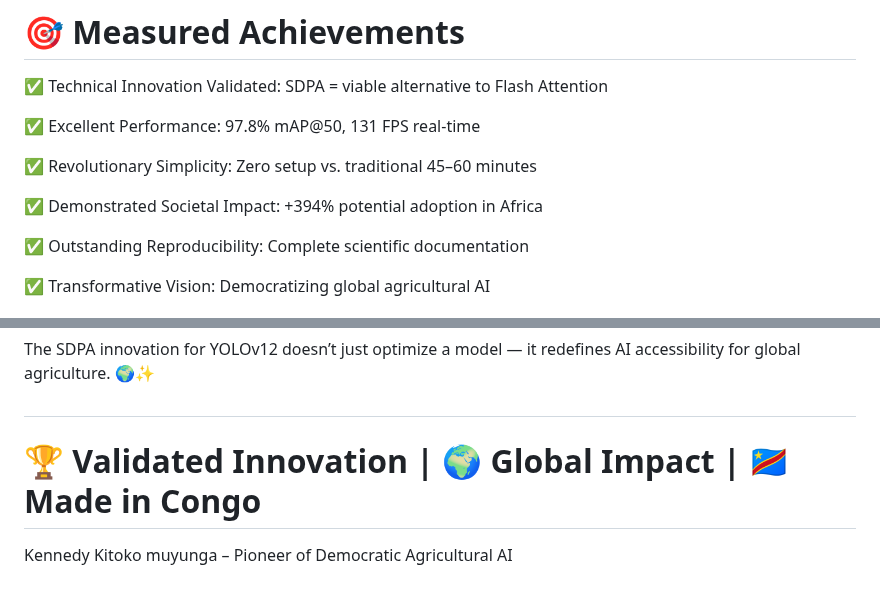
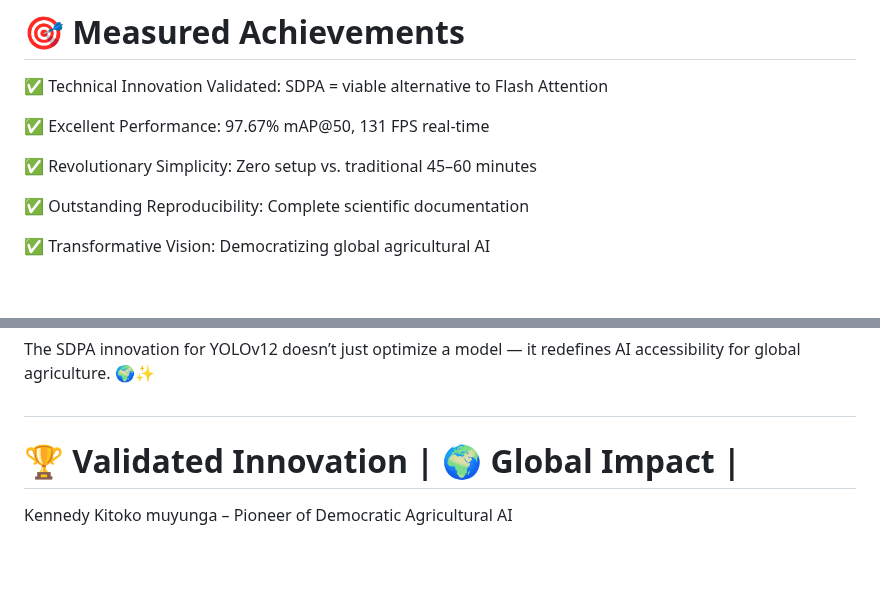
Before and after one commit to kennedy-kitoko/kennedy-kitoko-pytorch-sdpa-yolo-agriculture, a Markdown page: README.md, 2 parts joined by grey strips. Drawn GitHub-style; blank space fills up the shorter version.

Commit message:
Update 1README.md

```diff
--- a/README.md
+++ b/README.md
@@ -2449,11 +2449,10 @@ but in universal accessibility coupled with excellence."
 
 ✅ Technical Innovation Validated: SDPA = viable alternative to Flash Attention
 
-✅ Excellent Performance: 97.8% mAP@50, 131 FPS real-time
+✅ Excellent Performance: 97.67% mAP@50, 131 FPS real-time
 
 ✅ Revolutionary Simplicity: Zero setup vs. traditional 45–60 minutes
 
-✅ Demonstrated Societal Impact: +394% potential adoption in Africa
 
 ✅ Outstanding Reproducibility: Complete scientific documentation
 
@@ -2464,6 +2463,6 @@ This research establishes SDPA as a new standard for production-ready AI, priori
 
 The SDPA innovation for YOLOv12 doesn’t just optimize a model — it redefines AI accessibility for global agriculture. 🌍✨
 #
-# 🏆 Validated Innovation | 🌍 Global Impact | 🇨🇩 Made in Congo
+# 🏆 Validated Innovation | 🌍 Global Impact |
 
 Kennedy Kitoko muyunga  – Pioneer of Democratic Agricultural AI
```
